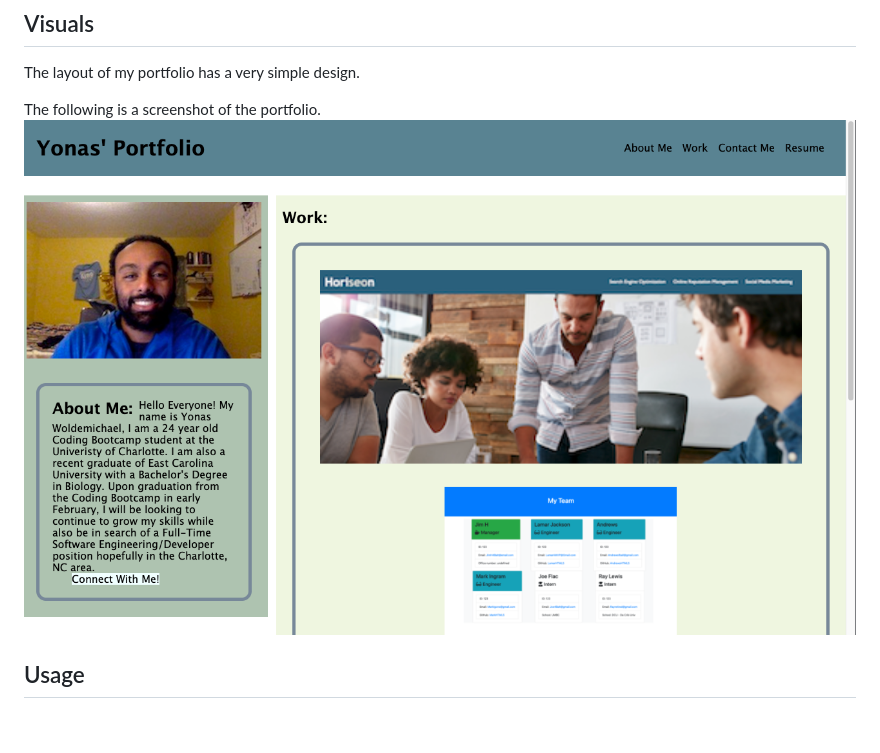
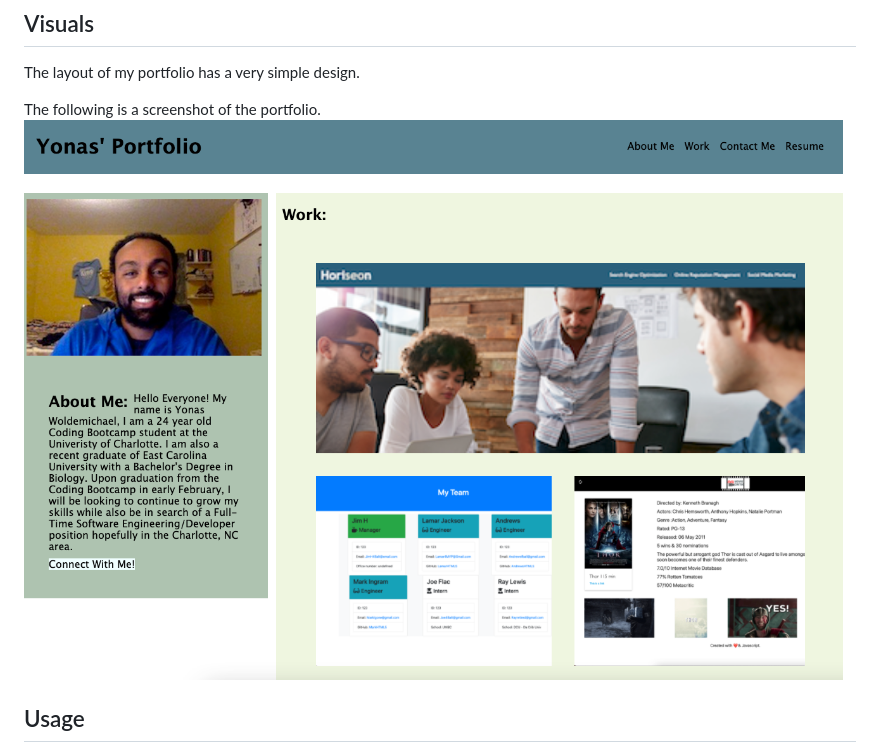
Before and after one commit to Ybyonas1/portfolio-hw, a Markdown page: README.md, the part around the change. GitHub-like rendering; pictures changed too: assets/images/newport.png (added); blank space fills up the shorter version.

Commit message:
edited picture in readme

```diff
--- a/README.md
+++ b/README.md
@@ -17,7 +17,7 @@ Nothing major was installed except a few images that I added to the portfolio.
 The layout of my portfolio has a very simple design.
 
 The following is a screenshot of the portfolio.
-![My first port-rough copy..](./assets/images/port.png)
+![My first port-rough copy..](./assets/images/newport.png)
 
 ## Usage
 The usage of the site is mainly for the student to display the projects that they have completed, while also being able to exercise their CSS and HTML skills.
```
